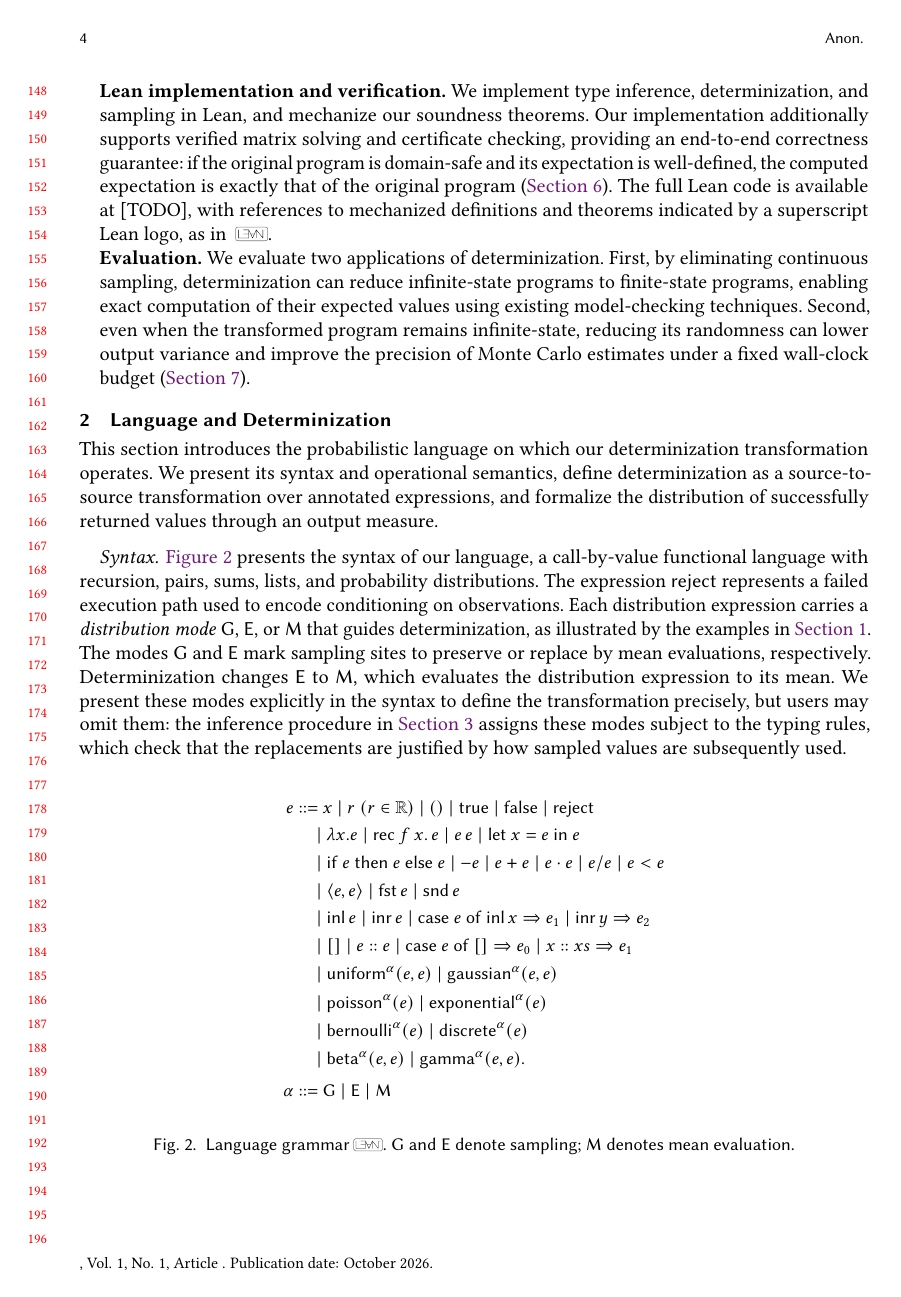
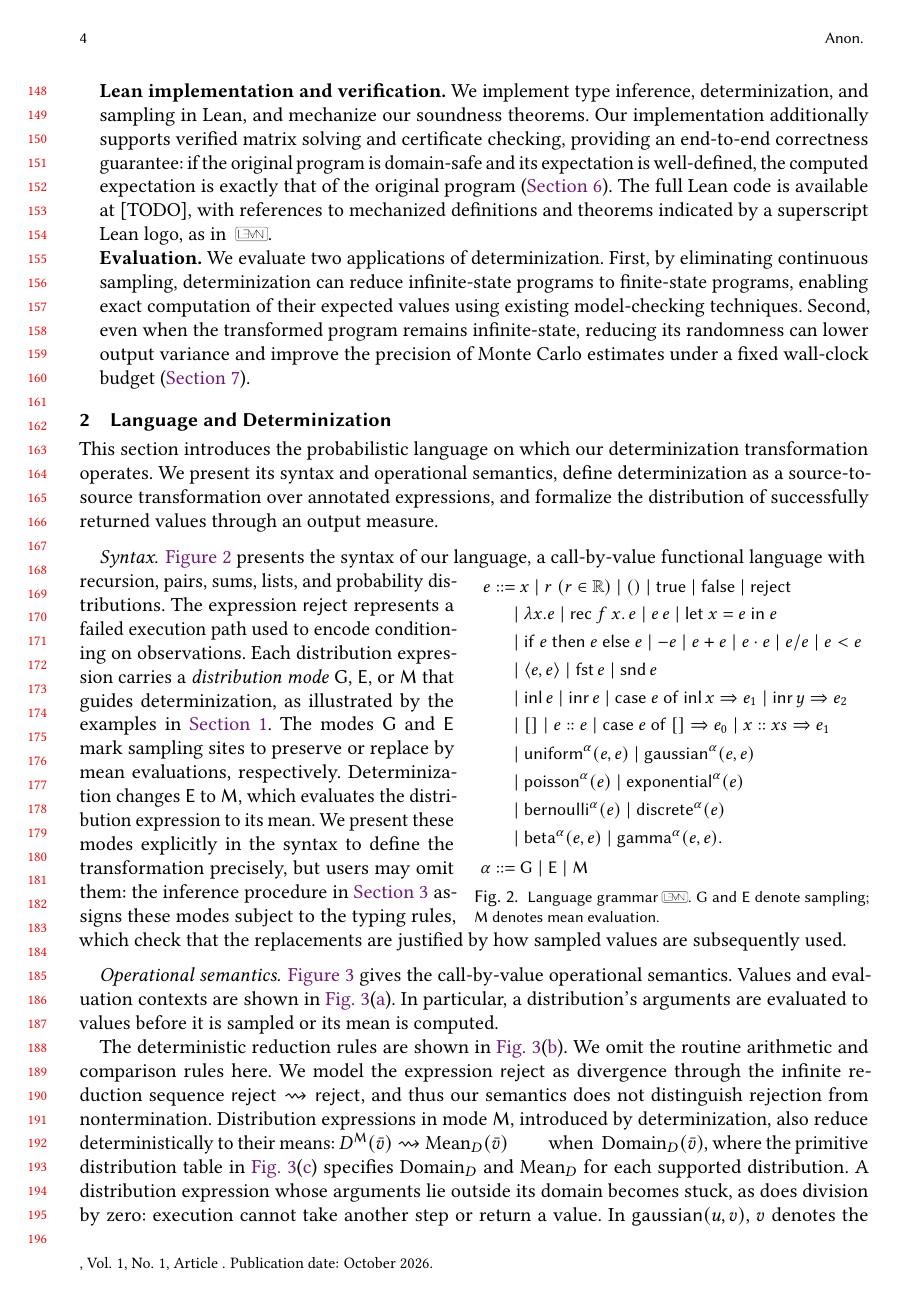
Before and after one commit to julesjacobs/determinize, a LaTeX paper (tex/main.tex, which reads tex/sections/2_language_and_determinization.tex): page 4 of 51 before the commit and page 4 of 50 after it. Compiled offline with pdfLaTeX.

Commit message:
save space with figure

```diff
--- a/tex/sections/2_language_and_determinization.tex
+++ b/tex/sections/2_language_and_determinization.tex
@@ -5,9 +5,35 @@
 This section introduces the probabilistic language on which our determinization transformation operates. We present its syntax and operational semantics, define determinization as a source-to-source transformation over annotated expressions, and formalize the distribution of successfully returned values through an output measure.
 
 \paragraph{Syntax.}
-\Cref{fig:syntax} presents the syntax of our language, a call-by-value functional language with recursion, pairs, sums, lists, and probability distributions. The expression $\kw{reject}$ represents a failed execution path used to encode conditioning on observations. Each distribution expression carries a \emph{distribution mode} $\G$, $\E$, or $\M$ that guides determinization, as illustrated by the examples in~\Cref{sec:introduction}. The modes $\G$ and $\E$ mark sampling sites to preserve or replace by mean evaluations, respectively. Determinization changes $\E$ to $\M$, which evaluates the distribution expression to its mean. We present these modes explicitly in the syntax to define the transformation precisely, but users may omit them: the inference procedure in \cref{sec:type-system} assigns these modes subject to the typing rules, which check that the replacements are justified by how sampled values are subsequently used.
+\Cref{fig:syntax} presents the syntax of our language, a call-by-value functional language with
 
-\input{figures/syntax}
+\begin{wrapfigure}{r}{0.5\linewidth}
+%\begin{figure}[htbp]
+\vspace{-1em}
+\centering\small
+$\begin{aligned}
+  e &::= x\mid r\;(r\in\Real)\mid ()\mid\kw{true}\mid\kw{false}\mid\kw{reject}\\
+   &\quad\mid \lambda x.e\mid\recfn f x e\mid e\,e
+       \mid\letin x e e\\
+   &\quad\mid \ite e e e\mid -e\mid e+e\mid e\cdot e\mid e/e\mid e<e\\
+   &\quad\mid \langle e,e\rangle\mid\kw{fst}\,e\mid\kw{snd}\,e\\
+   &\quad\mid \kw{inl}\,e\mid\kw{inr}\,e\mid\scase e x{e_1}y{e_2}\\
+   &\quad\mid []\mid e::e\mid\lcase e{e_0}x{xs}{e_1}\\
+   &\quad\mid \draw{uniform}\alpha{e,e}\mid\draw{gaussian}\alpha{e,e}\\
+   &\quad\mid \draw{poisson}\alpha e\mid\draw{exponential}\alpha e\\
+   &\quad\mid \draw{bernoulli}\alpha e\mid\draw{discrete}\alpha e\\
+   &\quad\mid \draw{beta}\alpha{e,e}\mid\draw{gamma}\alpha{e,e}.\\[1pt]
+  \alpha &::= \G\mid\E\mid\M\\[-1em]
+\end{aligned}$
+\caption{\footnotesize Language grammar\leanref{expressions}. $\G$ and $\E$ denote sampling; $\M$ denotes mean evaluation.}
+\label{fig:syntax}
+\vspace{-2em}
+%\Description{Expressions include literals, functions and recursion, arithmetic, conditionals, products, sums, lists, rejection, and eight distribution primitives. The G, E, and M annotations are listed below the expressions.}
+%\end{figure}
+\end{wrapfigure}
+
+\noindent recursion, pairs, sums, lists, and probability distributions. The expression $\kw{reject}$ represents a failed execution path used to encode conditioning on observations. Each distribution expression carries a \emph{distribution mode} $\G$, $\E$, or $\M$ that guides determinization, as illustrated by the examples in~\Cref{sec:introduction}. The modes $\G$ and $\E$ mark sampling sites to preserve or replace by mean evaluations, respectively. Determinization changes $\E$ to $\M$, which evaluates the distribution expression to its mean. We present these modes explicitly in the syntax to define the transformation precisely, but users may omit them: the inference procedure in \cref{sec:type-system} assigns these modes subject to the typing rules, which check that the replacements are justified by how sampled values are subsequently used.
+
 
 \paragraph{Operational semantics.}
 \Cref{fig:semantics} gives the call-by-value operational semantics.
```
Also changed, not shown: tex/sections/2_language_and_determinization.tex (4 more changed lines).
